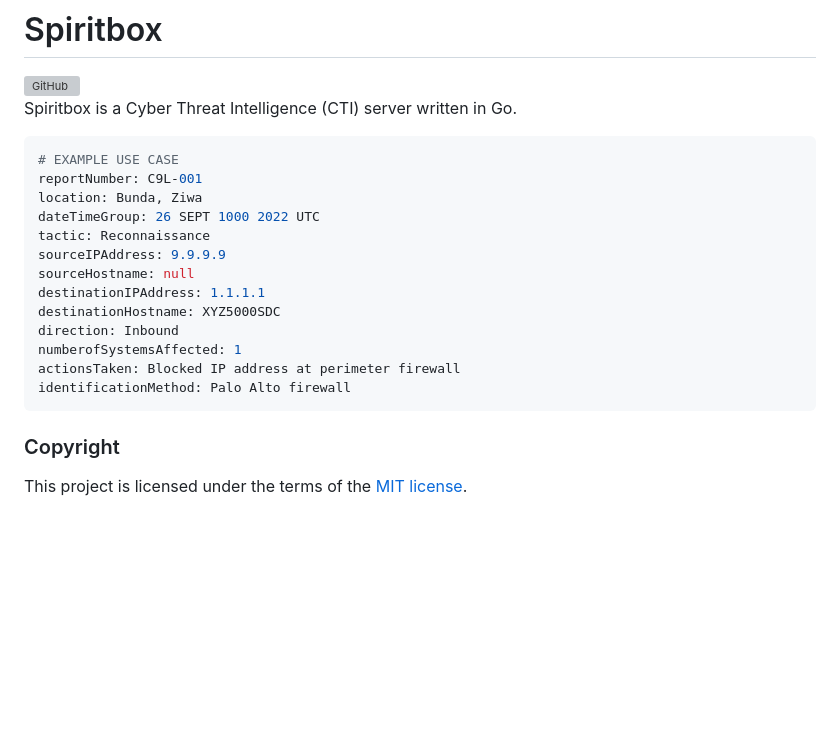
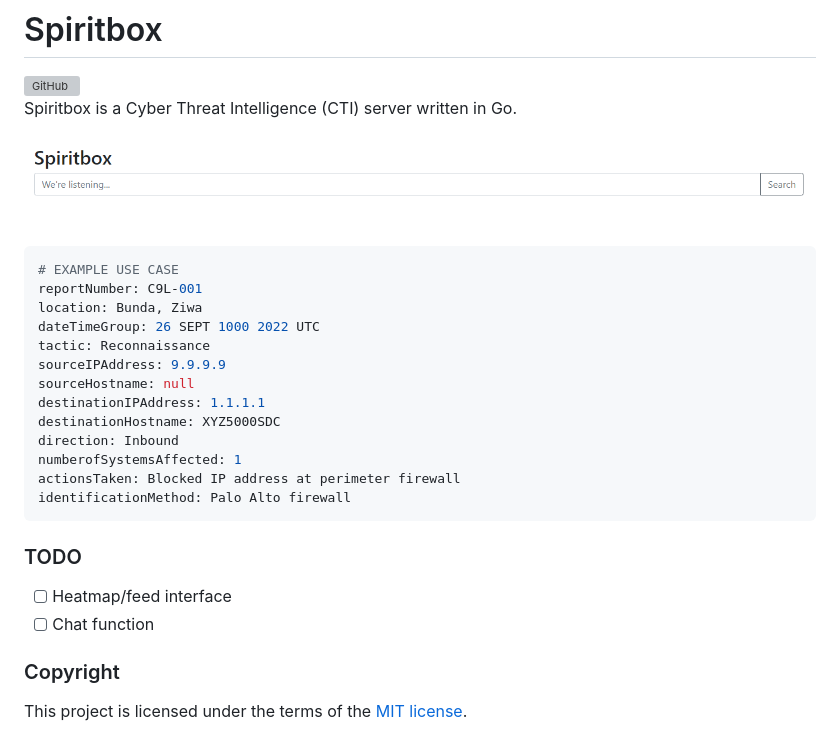
Before and after one commit to cyberphor/Spiritbox, a Markdown page: README.md, the part around the change. GitHub-like rendering; pictures changed too: screenshot.png (added); blank space fills up the shorter version; grey boxes are pictures that could not be loaded.

````diff
--- a/README.md
+++ b/README.md
@@ -1,6 +1,8 @@
 # Spiritbox
 ![GitHub](https://img.shields.io/github/license/cyberphor/spiritbox)
 Spiritbox is a Cyber Threat Intelligence (CTI) server written in Go.
+
+![spiritbox](/screenshot.png)
 
 ```bash
 # EXAMPLE USE CASE
@@ -18,5 +20,9 @@ actionsTaken: Blocked IP address at perimeter firewall
 identificationMethod: Palo Alto firewall
 ```
 
+### TODO
+- [ ] Heatmap/feed interface
+- [ ] Chat function
+
 ### Copyright
 This project is licensed under the terms of the [MIT license](/LICENSE).
````
Also changed, not shown: 13 other files.
